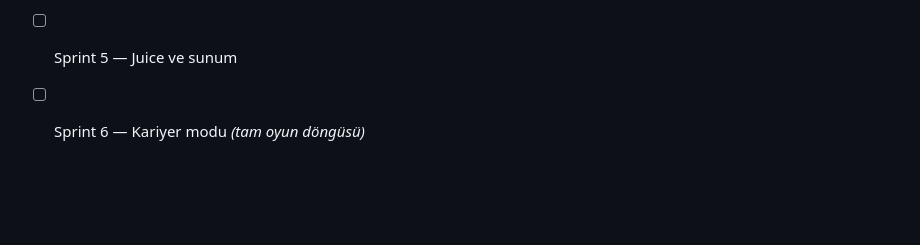
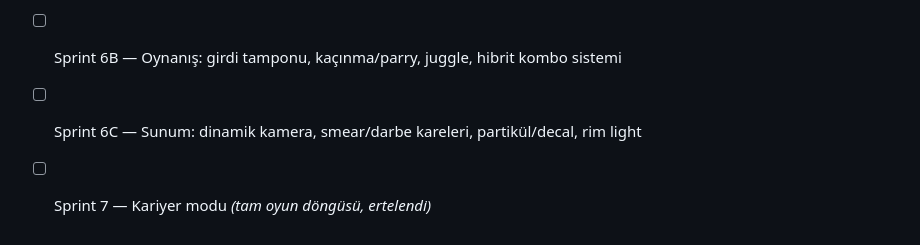
Before and after one commit to ugurrisikli/defjam, a Markdown page: README.md, the part around the change. Rendered like a GitHub page; blank space fills up the shorter version.

Commit message:
README: yol haritasını Dövüş 2.0 aşamalarıyla güncelle
https://claude.ai/code/session_01MEAsXEULaPKCNFXHaXGFHn

```diff
--- a/README.md
+++ b/README.md
@@ -80,5 +80,6 @@ node --test test/combat.test.js test/ai.test.js
       senkron (gerilme→temas→toparlanma), 85 ms poz harmanlama (ani geçiş yok),
       bölgesel hasar tepkileri (kafa/gövde/diz), stile özel yürüyüş gait'i ve blok,
       tutuş boğuşması/suplex kavisi/kalkış koreografileri
-- [ ] Sprint 5 — Juice ve sunum
-- [ ] Sprint 6 — Kariyer modu *(tam oyun döngüsü)*
+- [ ] Sprint 6B — Oynanış: girdi tamponu, kaçınma/parry, juggle, hibrit kombo sistemi
+- [ ] Sprint 6C — Sunum: dinamik kamera, smear/darbe kareleri, partikül/decal, rim light
+- [ ] Sprint 7 — Kariyer modu *(tam oyun döngüsü, ertelendi)*
```
